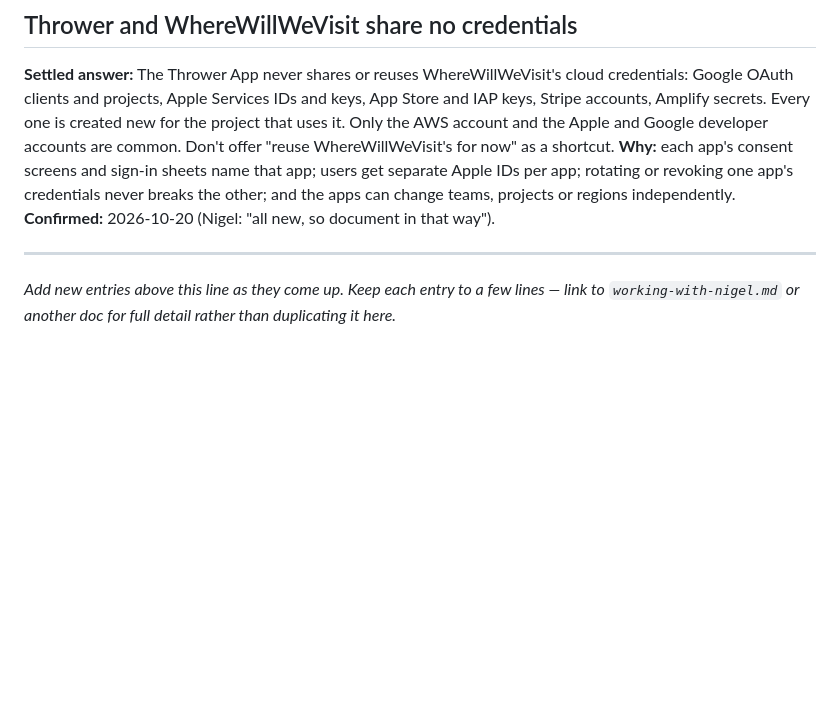
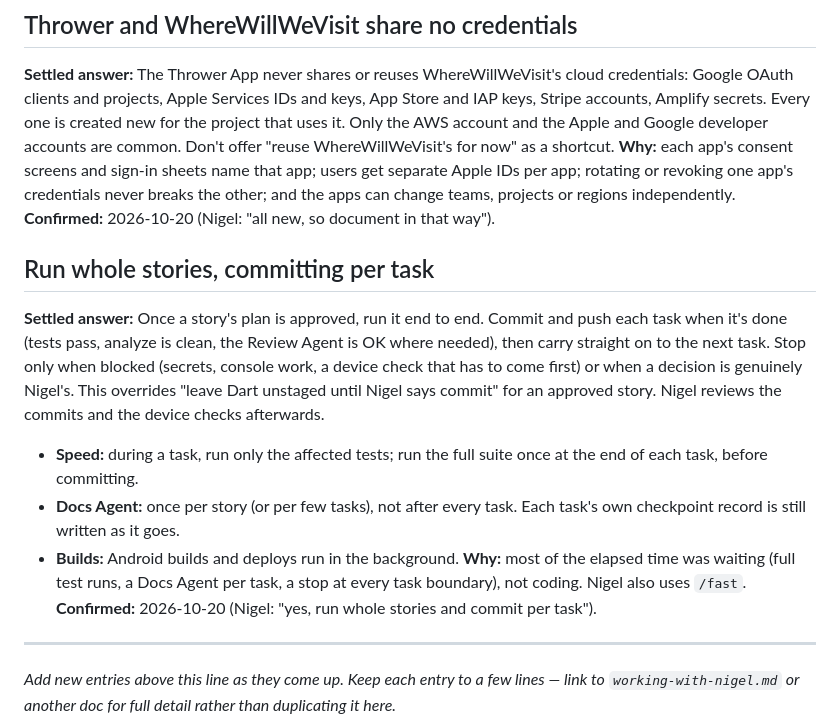
Before and after one commit to nrbondnz/thrower_app, a Markdown page: docs/dont-ask-again.md, the part around the change. Drawn GitHub-style; blank space fills up the shorter version.

Commit message:
Settled: run whole stories, commit per task; targeted tests in a task, Docs Agent per story [skip-cd]
Co-Authored-By: Claude Opus 5.5 <noreply@anthropic.com>

```diff
--- a/docs/dont-ask-again.md
+++ b/docs/dont-ask-again.md
@@ -58,6 +58,14 @@ The same goes for signing (Xcode's *Signing & Capabilities*, with Claude explain
 **Why:** each app's consent screens and sign-in sheets name that app; users get separate Apple IDs per app; rotating or revoking one app's credentials never breaks the other; and the apps can change teams, projects or regions independently.
 **Confirmed:** 2026-10-20 (Nigel: "all new, so document in that way").
 
+## Run whole stories, committing per task
+**Settled answer:** Once a story's plan is approved, run it end to end. Commit and push each task when it's done (tests pass, analyze is clean, the Review Agent is OK where needed), then carry straight on to the next task. Stop only when blocked (secrets, console work, a device check that has to come first) or when a decision is genuinely Nigel's. This overrides "leave Dart unstaged until Nigel says commit" for an approved story. Nigel reviews the commits and the device checks afterwards.
+- **Speed:** during a task, run only the affected tests; run the full suite once at the end of each task, before committing.
+- **Docs Agent:** once per story (or per few tasks), not after every task. Each task's own checkpoint record is still written as it goes.
+- **Builds:** Android builds and deploys run in the background.
+**Why:** most of the elapsed time was waiting (full test runs, a Docs Agent per task, a stop at every task boundary), not coding. Nigel also uses `/fast`.
+**Confirmed:** 2026-10-20 (Nigel: "yes, run whole stories and commit per task").
+
 ---
 
 *Add new entries above this line as they come up. Keep each entry to a few lines — link to `working-with-nigel.md` or another doc for full detail rather than duplicating it here.*
```
Also changed, not shown: docs/working-with-nigel.md (+1 -0 lines).
